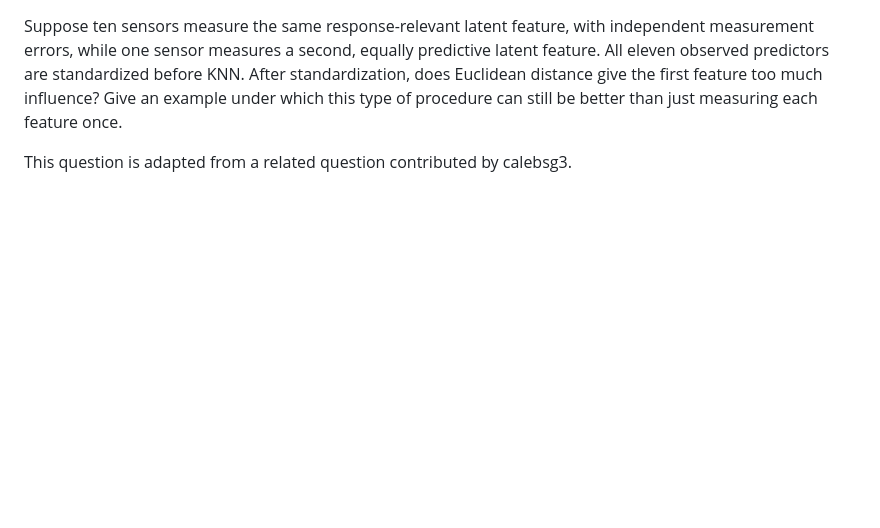
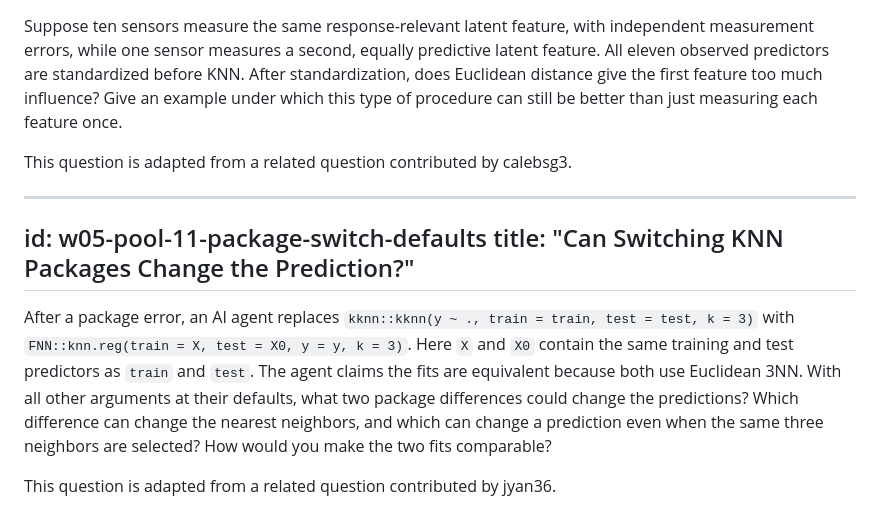
Before and after one commit to rqzhu-aide/popping, a Markdown page: classes/432fall2026/week-05-questions.md, the part around the change. GitHub-like rendering; blank space fills up the shorter version.

Commit message:
Add KNN package comparison to STAT 432 Week 05

```diff
--- a/classes/432fall2026/week-05-questions.md
+++ b/classes/432fall2026/week-05-questions.md
@@ -87,3 +87,12 @@ title: "Can Repeated Measurements Help KNN?"
 Suppose ten sensors measure the same response-relevant latent feature, with independent measurement errors, while one sensor measures a second, equally predictive latent feature. All eleven observed predictors are standardized before KNN. After standardization, does Euclidean distance give the first feature too much influence? Give an example under which this type of procedure can still be better than just measuring each feature once.
 
 This question is adapted from a related question contributed by calebsg3.
+
+---
+id: w05-pool-11-package-switch-defaults
+title: "Can Switching KNN Packages Change the Prediction?"
+---
+
+After a package error, an AI agent replaces `kknn::kknn(y ~ ., train = train, test = test, k = 3)` with `FNN::knn.reg(train = X, test = X0, y = y, k = 3)`. Here `X` and `X0` contain the same training and test predictors as `train` and `test`. The agent claims the fits are equivalent because both use Euclidean 3NN. With all other arguments at their defaults, what two package differences could change the predictions? Which difference can change the nearest neighbors, and which can change a prediction even when the same three neighbors are selected? How would you make the two fits comparable?
+
+This question is adapted from a related question contributed by jyan36.
```
